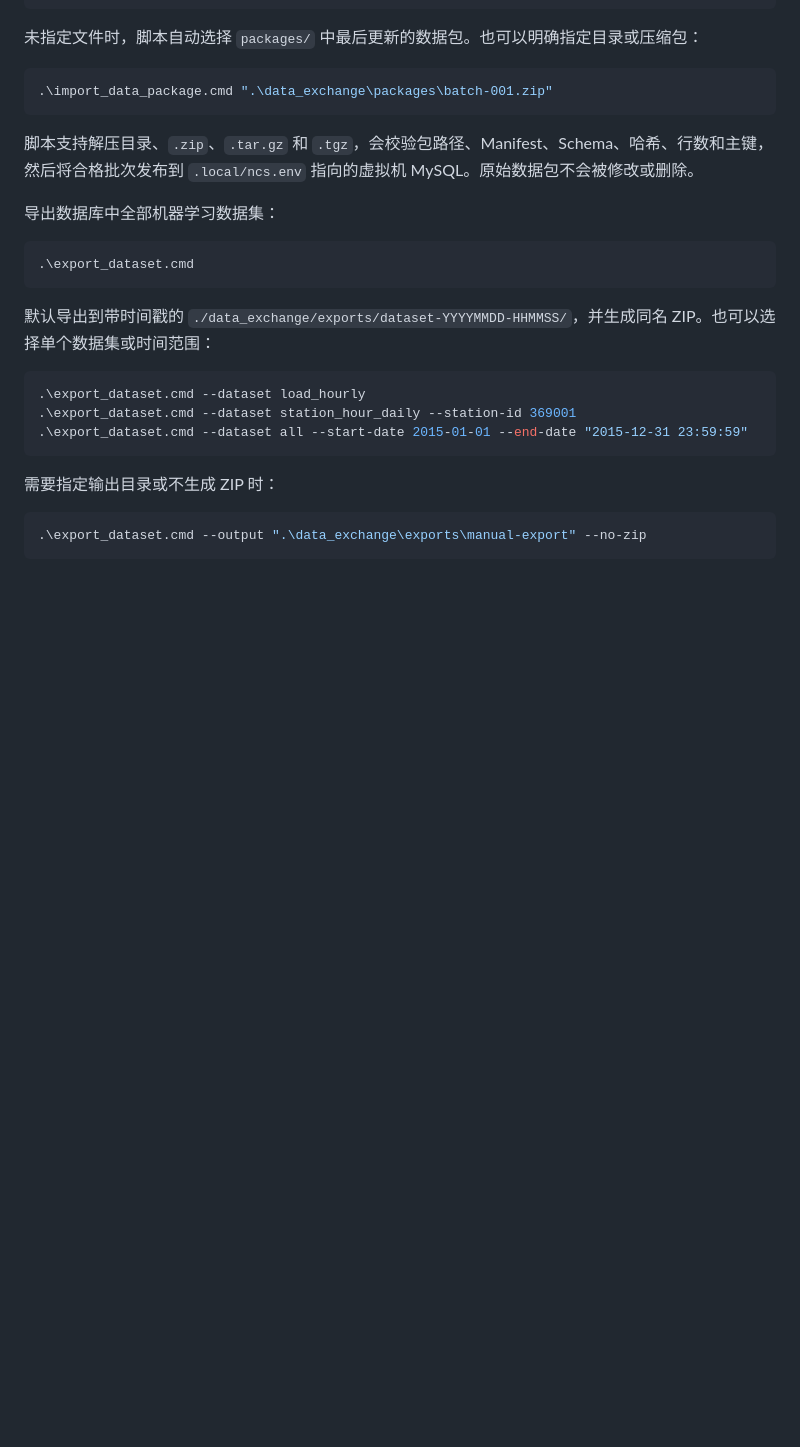
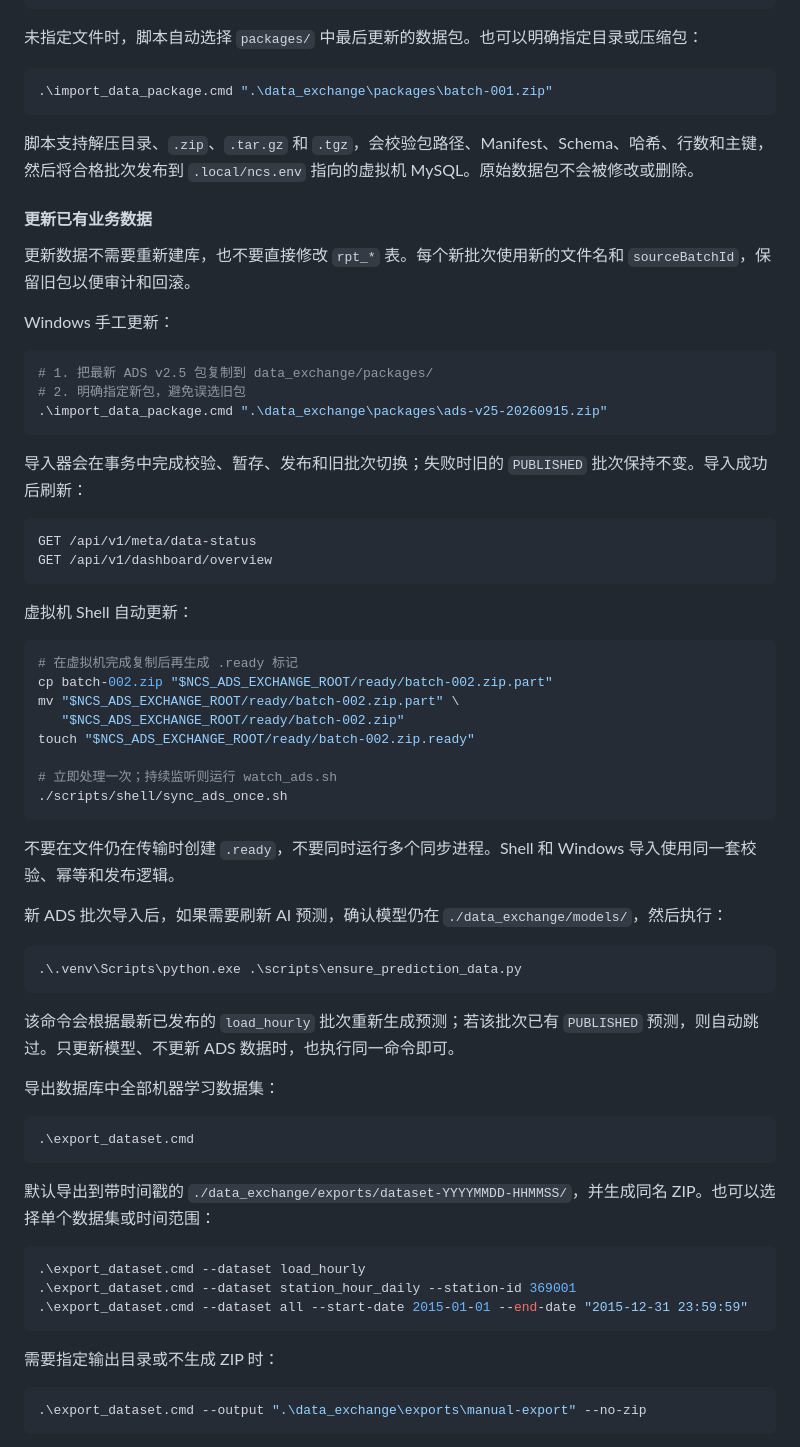
Before and after one commit to dirtysoup0519/ncs-result-backend, a Markdown page: README.md, the part around the change. Rendered like a GitHub page; blank space fills up the shorter version.

Commit message:
Document ADS data refresh workflow

````diff
--- a/README.md
+++ b/README.md
@@ -395,6 +395,48 @@ data_exchange/
 
 脚本支持解压目录、`.zip`、`.tar.gz` 和 `.tgz`，会校验包路径、Manifest、Schema、哈希、行数和主键，然后将合格批次发布到 `.local/ncs.env` 指向的虚拟机 MySQL。原始数据包不会被修改或删除。
 
+#### 更新已有业务数据
+
+更新数据不需要重新建库，也不要直接修改 `rpt_*` 表。每个新批次使用新的文件名和 `sourceBatchId`，保留旧包以便审计和回滚。
+
+Windows 手工更新：
+
+```powershell
+# 1. 把最新 ADS v2.5 包复制到 data_exchange/packages/
+# 2. 明确指定新包，避免误选旧包
+.\import_data_package.cmd ".\data_exchange\packages\ads-v25-20260915.zip"
+```
+
+导入器会在事务中完成校验、暂存、发布和旧批次切换；失败时旧的 `PUBLISHED` 批次保持不变。导入成功后刷新：
+
+```text
+GET /api/v1/meta/data-status
+GET /api/v1/dashboard/overview
+```
+
+虚拟机 Shell 自动更新：
+
+```bash
+# 在虚拟机完成复制后再生成 .ready 标记
+cp batch-002.zip "$NCS_ADS_EXCHANGE_ROOT/ready/batch-002.zip.part"
+mv "$NCS_ADS_EXCHANGE_ROOT/ready/batch-002.zip.part" \
+   "$NCS_ADS_EXCHANGE_ROOT/ready/batch-002.zip"
+touch "$NCS_ADS_EXCHANGE_ROOT/ready/batch-002.zip.ready"
+
+# 立即处理一次；持续监听则运行 watch_ads.sh
+./scripts/shell/sync_ads_once.sh
+```
+
+不要在文件仍在传输时创建 `.ready`，不要同时运行多个同步进程。Shell 和 Windows 导入使用同一套校验、幂等和发布逻辑。
+
+新 ADS 批次导入后，如果需要刷新 AI 预测，确认模型仍在 `./data_exchange/models/`，然后执行：
+
+```powershell
+.\.venv\Scripts\python.exe .\scripts\ensure_prediction_data.py
+```
+
+该命令会根据最新已发布的 `load_hourly` 批次重新生成预测；若该批次已有 `PUBLISHED` 预测，则自动跳过。只更新模型、不更新 ADS 数据时，也执行同一命令即可。
+
 导出数据库中全部机器学习数据集：
 
 ```powershell
````
